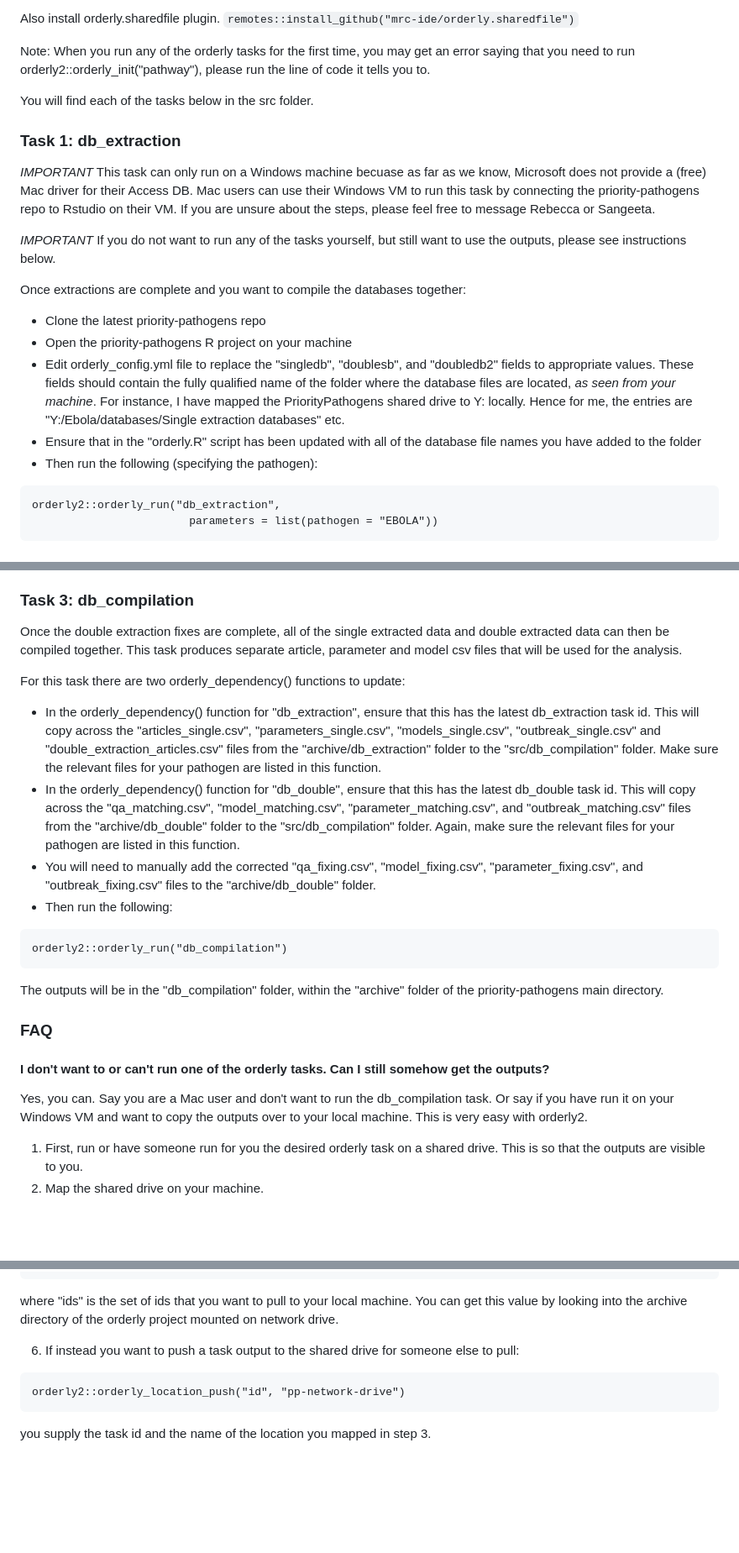
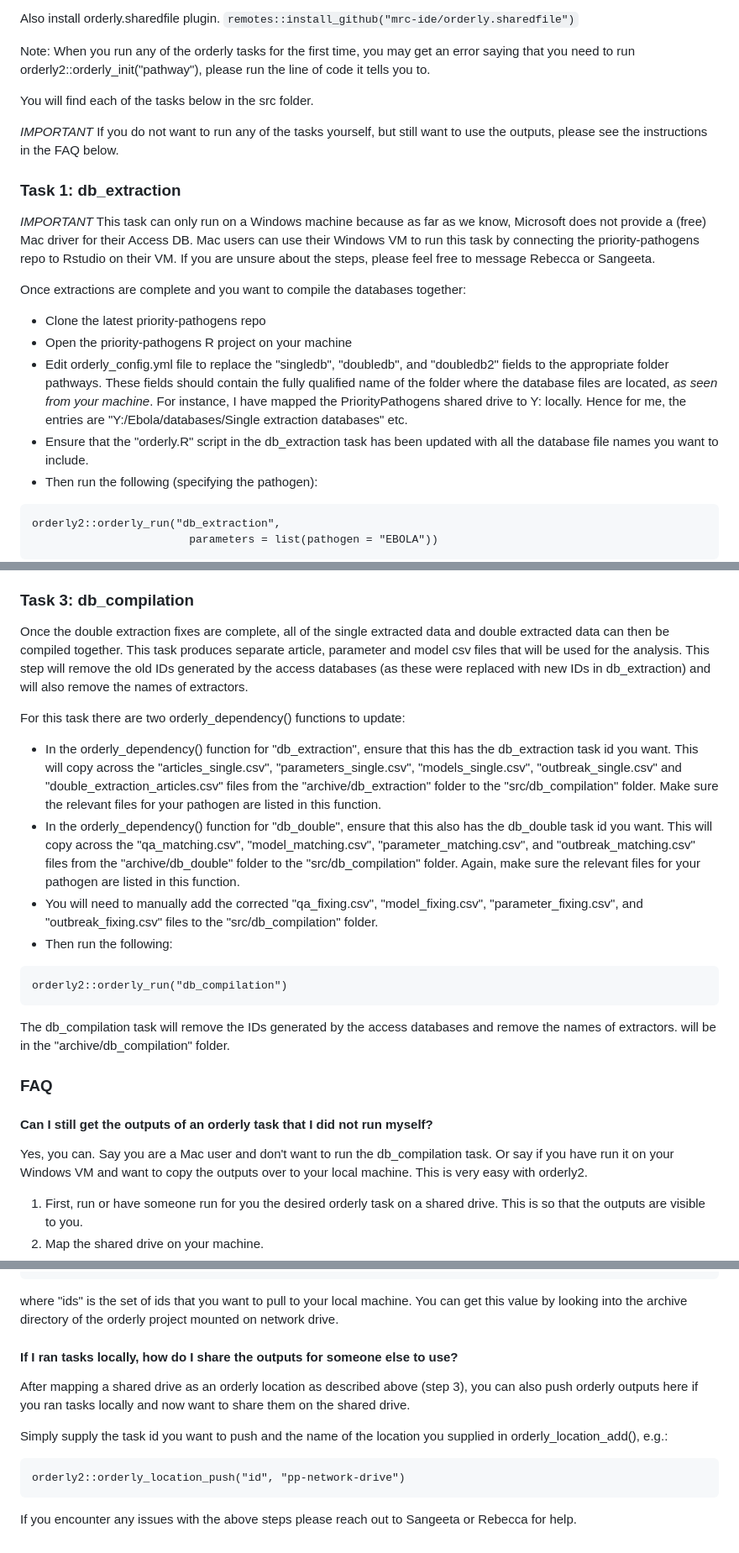
Before and after one commit to mrc-ide/priority-pathogens, a Markdown page: README.md, 3 parts joined by grey strips. Shown at 84% size. Rendered like a GitHub page; blank space fills up the shorter version.

````diff
--- a/README.md
+++ b/README.md
@@ -14,29 +14,29 @@ the line of code it tells you to.
 
 You will find each of the tasks below in the src folder.
 
+*IMPORTANT* If you do not want to run any of the tasks yourself, but
+still want to use the outputs, please see the instructions in the FAQ below.
+
 ### Task 1: db_extraction
 
-*IMPORTANT* This task can only run on a Windows machine becuase as far
+*IMPORTANT* This task can only run on a Windows machine because as far
 as we know, Microsoft does not provide a (free) Mac driver for their
 Access DB. Mac users can use their Windows VM to run this task by
 connecting the priority-pathogens repo to Rstudio on their VM. If you
 are unsure about the steps, please feel free to message Rebecca or
 Sangeeta.
 
-*IMPORTANT* If you do not want to run any of the tasks yourself, but
-still want to use the outputs, please see instructions below.
-
 Once extractions are complete and you want to compile the databases together:
 * Clone the latest priority-pathogens repo
 * Open the priority-pathogens R project on your machine
-* Edit orderly_config.yml file to replace the "singledb", "doublesb", and
-"doubledb2" fields to appropriate values. These fields should contain the fully
-qualified name of the folder where the database files are located,
-*as seen from your machine*. For instance, I have mapped the PriorityPathogens
-shared drive to Y: locally. Hence for me, the entries are
+* Edit orderly_config.yml file to replace the "singledb", "doubledb", and
+"doubledb2" fields to the appropriate folder pathways. These fields should
+contain the fully qualified name of the folder where the database files are
+located, *as seen from your machine*. For instance, I have mapped the
+PriorityPathogens shared drive to Y: locally. Hence for me, the entries are
 "Y:/Ebola/databases/Single extraction databases" etc.
-* Ensure that in the "orderly.R" script has been
-updated with all of the database file names you have added to the folder
+* Ensure that the "orderly.R" script in the db_extraction task has been
+updated with all the database file names you want to include.
 * Then run the following (specifying the pathogen):
 
 ```
@@ -100,22 +101,25 @@ These fixing files will need to go back to the extractors to be resolved.
 
 Once the double extraction fixes are complete, all of the single extracted data
 and double extracted data can then be compiled together. This task produces
-separate article, parameter and model csv files that will be used for the analysis.
+separate article, parameter and model csv files that will be used for the
+analysis. This step will remove the old IDs generated by the access databases
+(as these were replaced with new IDs in db_extraction) and will also remove the
+names of extractors.
 
 For this task there are two orderly_dependency() functions to update:
 * In the orderly_dependency() function for "db_extraction", ensure that this has
-the latest db_extraction task id. This will copy across the "articles_single.csv",
+the db_extraction task id you want. This will copy across the "articles_single.csv",
 "parameters_single.csv", "models_single.csv", "outbreak_single.csv" and
 "double_extraction_articles.csv" files from the "archive/db_extraction" folder
 to the "src/db_compilation" folder. Make sure the relevant files for your
 pathogen are listed in this function.
-* In the orderly_dependency() function for "db_double", ensure that this has
-the latest db_double task id. This will copy across the "qa_matching.csv",
+* In the orderly_dependency() function for "db_double", ensure that this also has
+the db_double task id you want. This will copy across the "qa_matching.csv",
 "model_matching.csv", "parameter_matching.csv", and "outbreak_matching.csv" files
 from the "archive/db_double" folder to the "src/db_compilation" folder. Again,
 make sure the relevant files for your pathogen are listed in this function.
 * You will need to manually add the corrected "qa_fixing.csv", "model_fixing.csv",
-"parameter_fixing.csv", and "outbreak_fixing.csv" files to the "archive/db_double"
+"parameter_fixing.csv", and "outbreak_fixing.csv" files to the "src/db_compilation"
 folder.
 * Then run the following:
 
@@ -123,16 +127,18 @@ folder.
 orderly2::orderly_run("db_compilation")
 ```
 
-The outputs will be in the "db_compilation" folder, within the "archive" folder
-of the priority-pathogens main directory.
+The db_compilation task will remove the IDs generated by the access databases
+and remove the names of extractors.
+will be in the "archive/db_compilation" folder.
 
 ### FAQ
 
-#### I don't want to or can't run one of the orderly tasks. Can I still somehow get the outputs?
+#### Can I still get the outputs of an orderly task that I did not run myself?
 Yes, you can. Say you are a Mac user and don't want to run the
 db_compilation task. Or say if you have run it on your Windows VM and
 want to copy the outputs over to your local machine. This is very easy
 with orderly2.
+
 1. First, run or have someone run for you the desired orderly task on
    a shared drive. This is so that the outputs are visible to you.
 2. Map the shared drive on your machine.
@@ -165,11 +171,17 @@ where "ids" is the set of ids that you want to pull to your local
    machine. You can get this value by looking into the archive
    directory of the orderly project mounted on network drive.
 
-6. If instead you want to push a task output to the shared drive for someone
-else to pull:
+#### If I ran tasks locally, how do I share the outputs for someone else to use?
+
+After mapping a shared drive as an orderly location as described above (step 3),
+you can also push orderly outputs here if you ran tasks locally and now want to
+share them on the shared drive.
+
+Simply supply the task id you want to push and the name of the location you
+supplied in orderly_location_add(), e.g.:
 
 ```
 orderly2::orderly_location_push("id", "pp-network-drive")
 ```
-
-you supply the task id and the name of the location you mapped in step 3.
+If you encounter any issues with the above steps please reach out to Sangeeta
+or Rebecca for help.
````
Also changed, not shown: other parts of README.md (+5 -4 lines).
